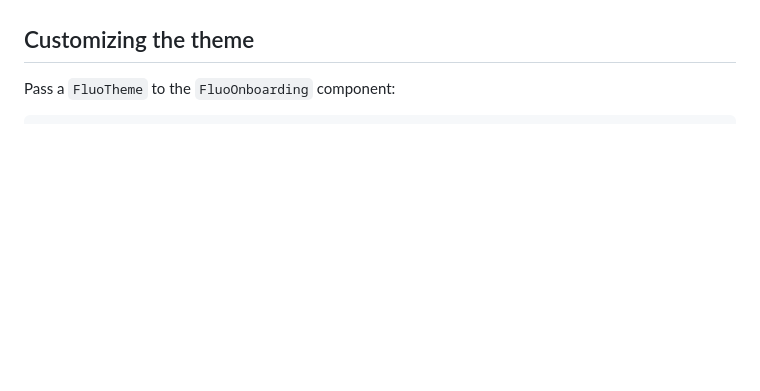
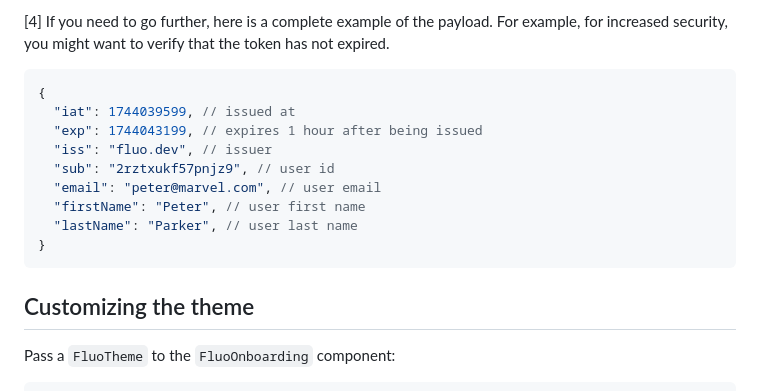
Before and after one commit to fluo-dev/flutter-sdk, a Markdown page: README.md, the part around one of its changes. Rendered like a GitHub page; blank space fills up the shorter version.

````diff
--- a/README.md
+++ b/README.md
@@ -150,3 +217,16 @@ The session management is handled by the Fluo SDK:
+[4] If you need to go further, here is a complete example of the payload. For example, for increased security, you might want to verify that the token has not expired.
+
+```js
+{
+  "iat": 1744039599, // issued at
+  "exp": 1744043199, // expires 1 hour after being issued
+  "iss": "fluo.dev", // issuer
+  "sub": "2rztxukf57pnjz9", // user id
+  "email": "peter@marvel.com", // user email
+  "firstName": "Peter", // user first name
+  "lastName": "Parker", // user last name
+}
+```
 
 ## Customizing the theme
 
````
Also changed, not shown: other parts of README.md (+74 -7 lines).
